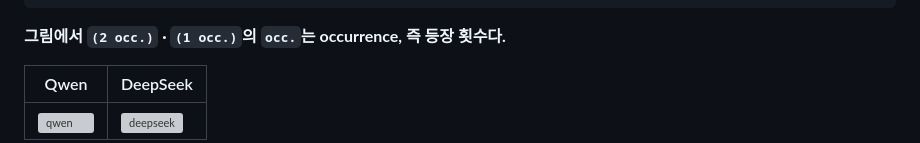
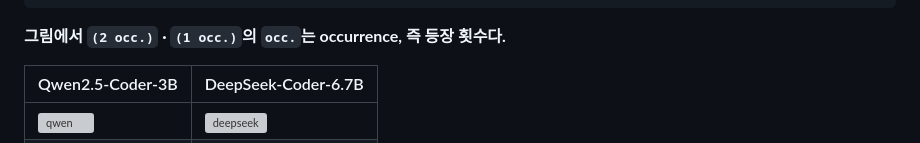
Before and after one commit to deanjs/HCLT_2026, a Markdown page: docs/step4/results.md, the part around one of its changes. GitHub-like rendering; grey boxes are pictures that could not be loaded.

```diff
--- a/docs/step4/results.md
+++ b/docs/step4/results.md
@@ -92,6 +92,6 @@ instr_viol_word   = 반대쪽 후보열거만                Qwen 2 = 2   · Dee
 
 **그림에서 `(2 occ.)` · `(1 occ.)`의 `occ.`는 occurrence, 즉 등장 횟수다.**
 
-| Qwen | DeepSeek |
+| Qwen2.5-Coder-3B | DeepSeek-Coder-6.7B |
 |---|---|
 | ![qwen](figures/initial_vs_split_qwen.png) | ![deepseek](figures/initial_vs_split_deepseek.png) |
```
Also changed, not shown: other parts of docs/step4/results.md (+2 -0 lines).
